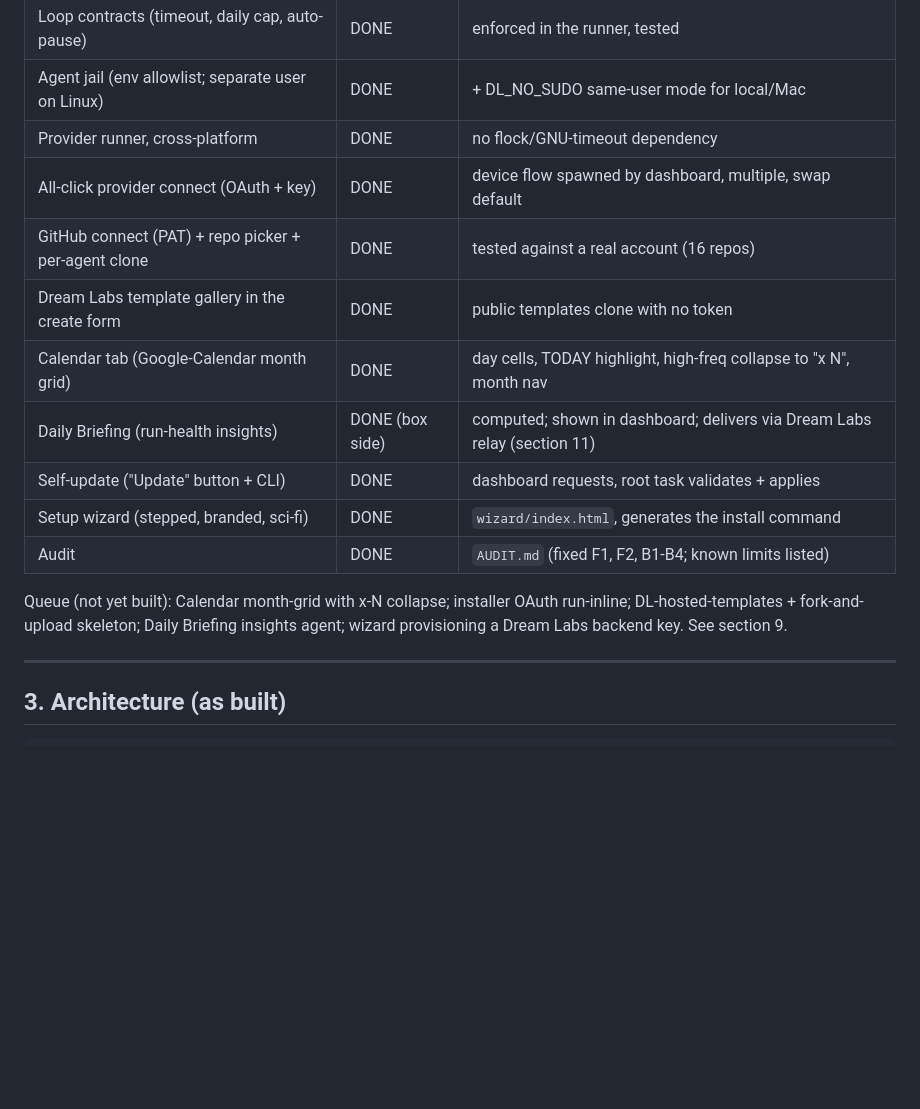
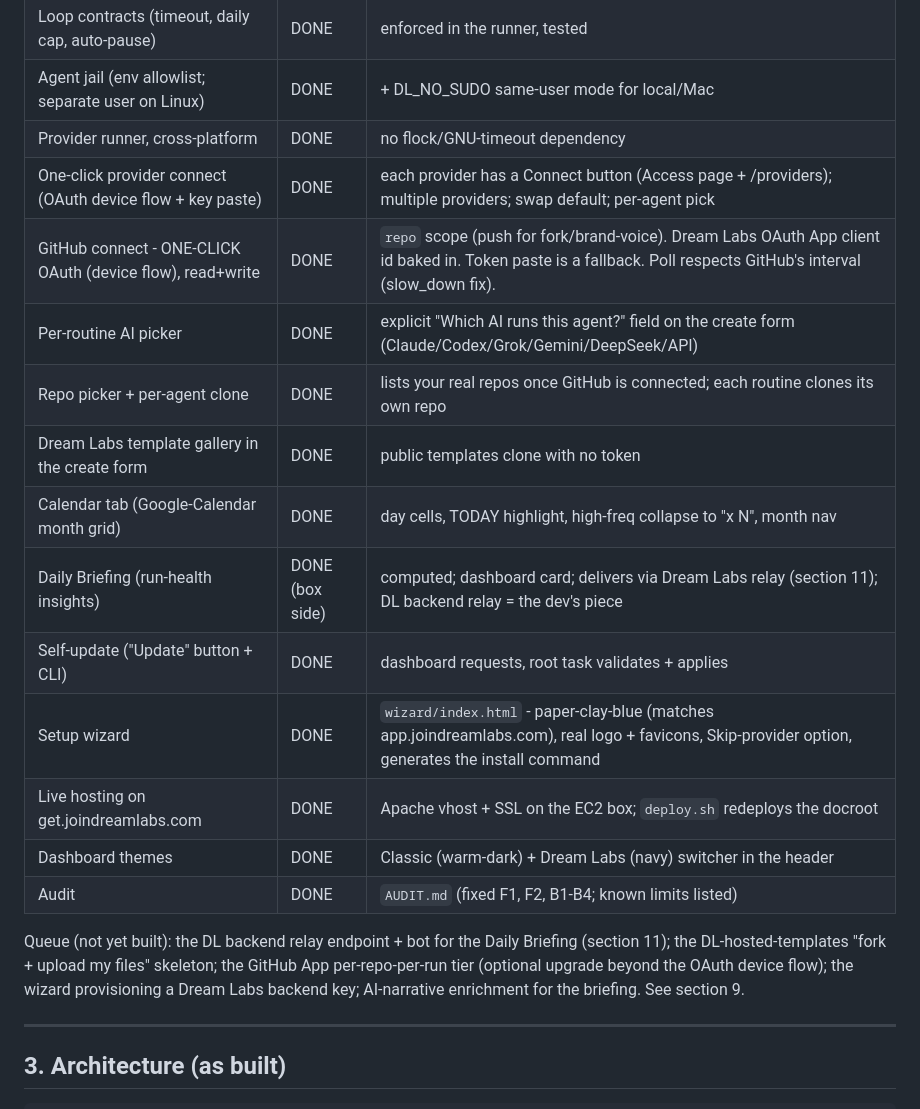
Before and after one commit to RubiconTwilly/dreamlabs-agent-server, a Markdown page: SPEC.md, the part around one of its changes. GitHub-like rendering; blank space fills up the shorter version.

```diff
--- a/SPEC.md
+++ b/SPEC.md
@@ -57,18 +53,24 @@ ownership upgrade. Do not gate the core experience behind a server.
 | Loop contracts (timeout, daily cap, auto-pause) | DONE | enforced in the runner, tested |
 | Agent jail (env allowlist; separate user on Linux) | DONE | + DL_NO_SUDO same-user mode for local/Mac |
 | Provider runner, cross-platform | DONE | no flock/GNU-timeout dependency |
-| All-click provider connect (OAuth + key) | DONE | device flow spawned by dashboard, multiple, swap default |
-| GitHub connect (PAT) + repo picker + per-agent clone | DONE | tested against a real account (16 repos) |
+| One-click provider connect (OAuth device flow + key paste) | DONE | each provider has a Connect button (Access page + /providers); multiple providers; swap default; per-agent pick |
+| GitHub connect - ONE-CLICK OAuth (device flow), read+write | DONE | `repo` scope (push for fork/brand-voice). Dream Labs OAuth App client id baked in. Token paste is a fallback. Poll respects GitHub's interval (slow_down fix). |
+| Per-routine AI picker | DONE | explicit "Which AI runs this agent?" field on the create form (Claude/Codex/Grok/Gemini/DeepSeek/API) |
+| Repo picker + per-agent clone | DONE | lists your real repos once GitHub is connected; each routine clones its own repo |
 | Dream Labs template gallery in the create form | DONE | public templates clone with no token |
 | Calendar tab (Google-Calendar month grid) | DONE | day cells, TODAY highlight, high-freq collapse to "x N", month nav |
-| Daily Briefing (run-health insights) | DONE (box side) | computed; shown in dashboard; delivers via Dream Labs relay (section 11) |
+| Daily Briefing (run-health insights) | DONE (box side) | computed; dashboard card; delivers via Dream Labs relay (section 11); DL backend relay = the dev's piece |
 | Self-update ("Update" button + CLI) | DONE | dashboard requests, root task validates + applies |
-| Setup wizard (stepped, branded, sci-fi) | DONE | `wizard/index.html`, generates the install command |
+| Setup wizard | DONE | `wizard/index.html` - paper-clay-blue (matches app.joindreamlabs.com), real logo + favicons, Skip-provider option, generates the install command |
+| Live hosting on get.joindreamlabs.com | DONE | Apache vhost + SSL on the EC2 box; `deploy.sh` redeploys the docroot |
+| Dashboard themes | DONE | Classic (warm-dark) + Dream Labs (navy) switcher in the header |
 | Audit | DONE | `AUDIT.md` (fixed F1, F2, B1-B4; known limits listed) |
 
-Queue (not yet built): Calendar month-grid with x-N collapse; installer OAuth
-run-inline; DL-hosted-templates + fork-and-upload skeleton; Daily Briefing
-insights agent; wizard provisioning a Dream Labs backend key. See section 9.
+Queue (not yet built): the DL backend relay endpoint + bot for the Daily Briefing
+(section 11); the DL-hosted-templates "fork + upload my files" skeleton; the GitHub
+App per-repo-per-run tier (optional upgrade beyond the OAuth device flow); the
+wizard provisioning a Dream Labs backend key; AI-narrative enrichment for the
+briefing. See section 9.
 
 ---
 
```
Also changed, not shown: other parts of SPEC.md (+75 -43 lines).
